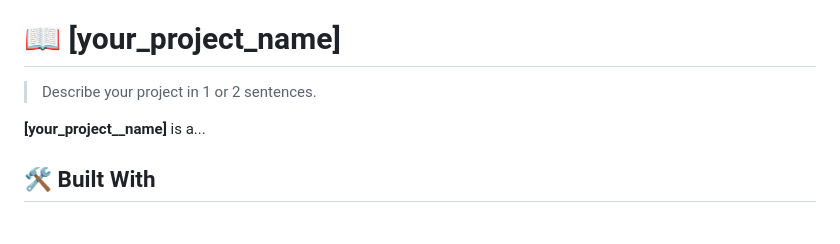
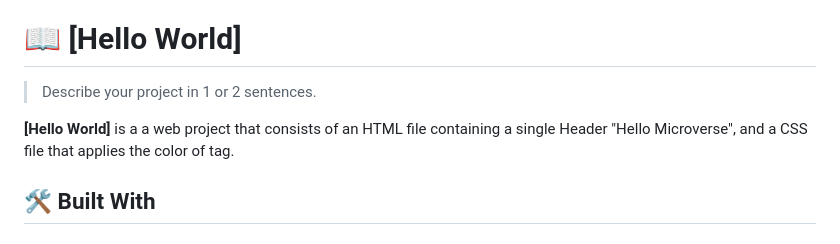
Before and after one commit to melybee-07/Portfolio-setup-and-mobile-first, a Markdown page: README.md, the part around one of its changes. Drawn GitHub-style.

```diff
--- a/README.md
+++ b/README.md
@@ -60,11 +33,11 @@ After you're finished please remove all the comments and instructions!
 
 <!-- PROJECT DESCRIPTION -->
 
-# 📖 [your_project_name] <a name="about-project"></a>
+# 📖 [Hello World] <a name="about-project"></a>
 
 > Describe your project in 1 or 2 sentences.
 
-**[your_project__name]** is a...
+**[Hello World]** is a a web project that consists of an HTML file containing a single Header "Hello Microverse", and a CSS file that applies the color of tag.
 
 ## 🛠 Built With <a name="built-with"></a>
 
```
Also changed, not shown: other parts of README.md (+11 -40 lines).
